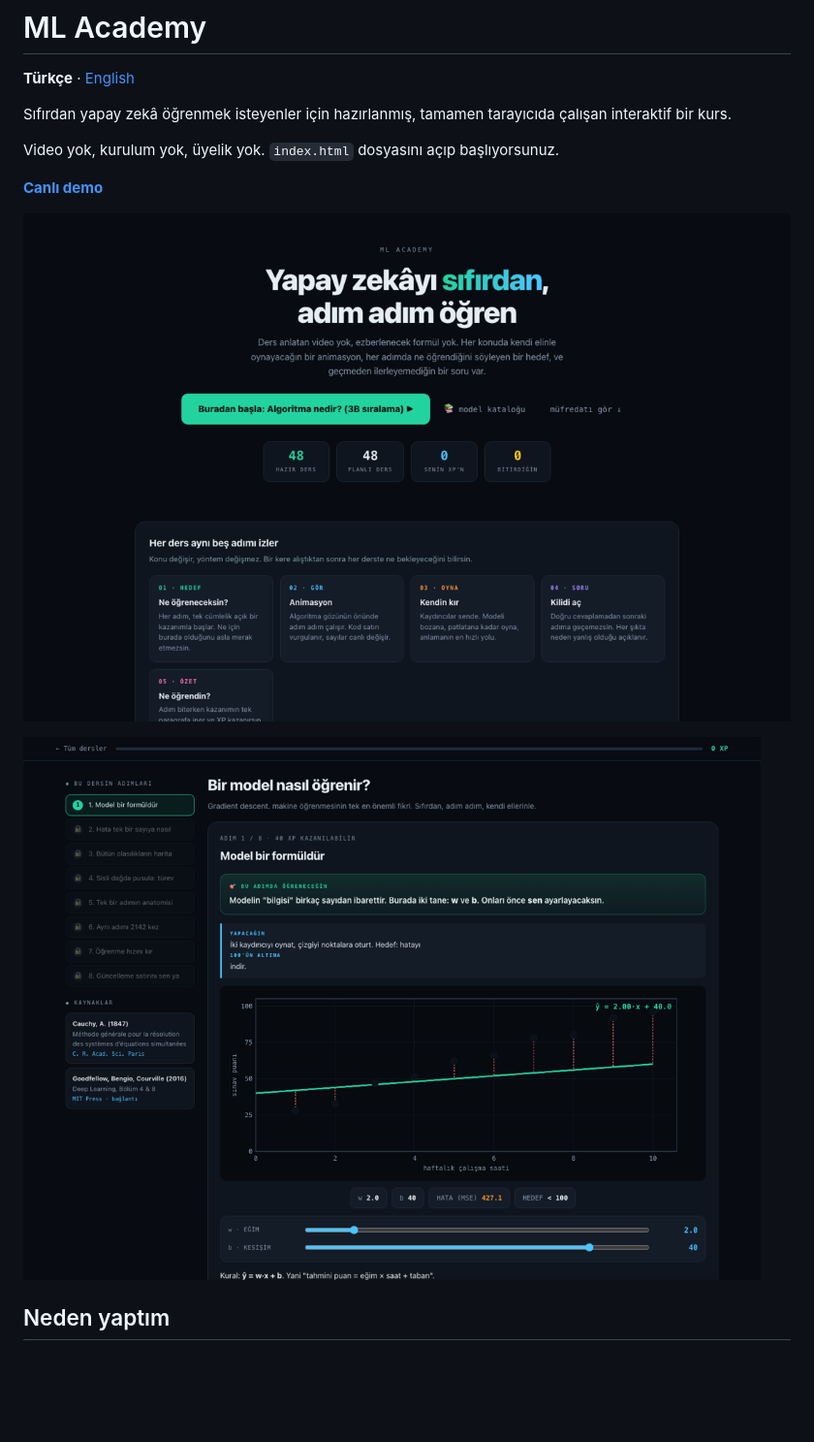
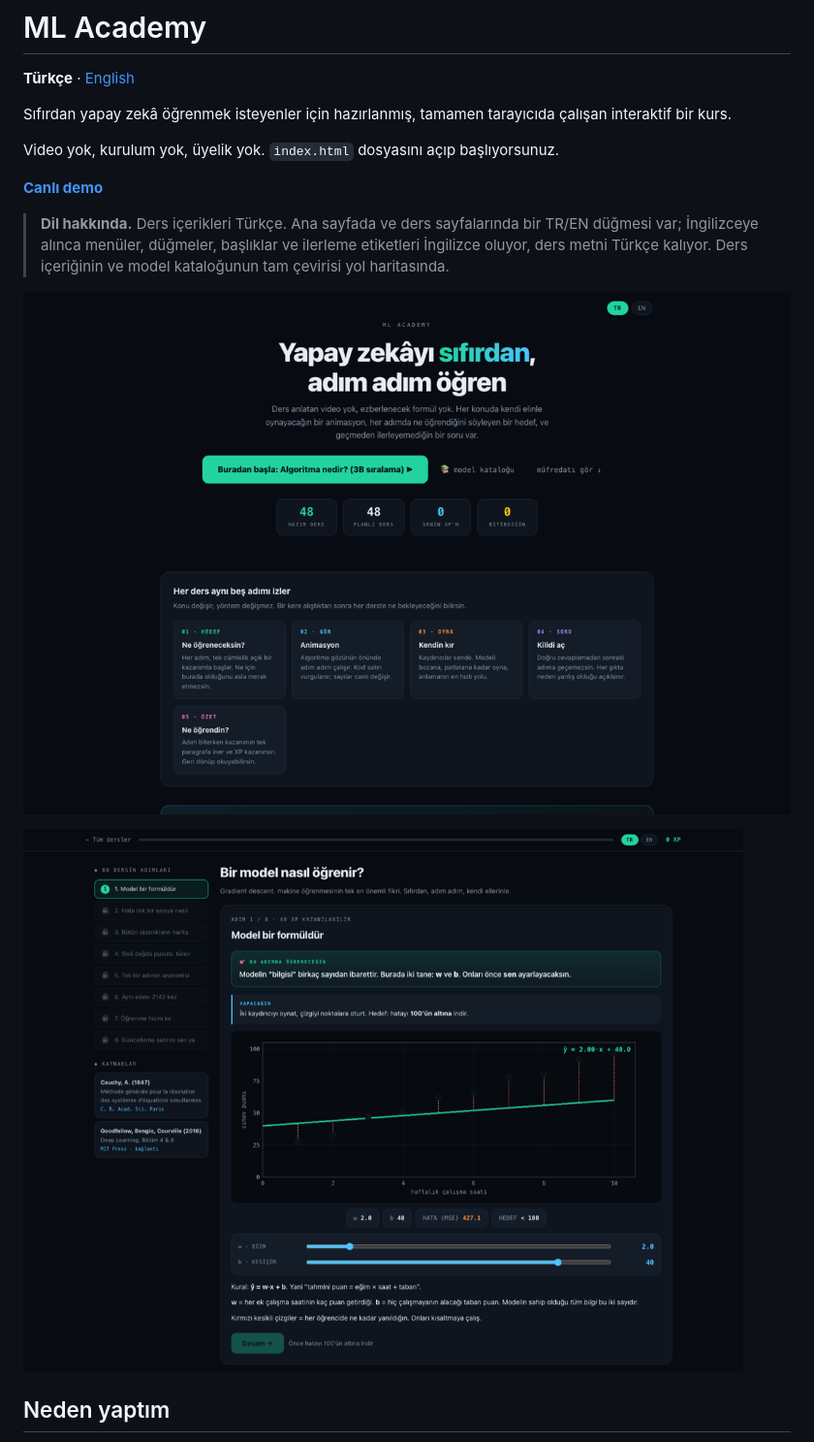
Before and after one commit to cgrtml/ml-academy, a Markdown page: README.tr.md, the part around the change. Shown at 97% size. GitHub-like rendering; pictures changed too: docs/img/anasayfa.png, docs/img/ders.png; blank space fills up the shorter version.

```diff
--- a/README.tr.md
+++ b/README.tr.md
@@ -7,6 +7,10 @@ Sıfırdan yapay zekâ öğrenmek isteyenler için hazırlanmış, tamamen taray
 Video yok, kurulum yok, üyelik yok. `index.html` dosyasını açıp başlıyorsunuz.
 
 **[Canlı demo](https://cagritemel.com/ml-academy/)**
+
+> **Dil hakkında.** Ders içerikleri Türkçe. Ana sayfada ve ders sayfalarında bir TR/EN düğmesi var;
+> İngilizceye alınca menüler, düğmeler, başlıklar ve ilerleme etiketleri İngilizce oluyor, ders metni
+> Türkçe kalıyor. Ders içeriğinin ve model kataloğunun tam çevirisi yol haritasında.
 
 ![ML Academy ana sayfa](docs/img/anasayfa.png)
 
```
Also changed, not shown: README.md (+7 -6 lines), docs/img/home-en.png (added), docs/img/lesson-en.png (added), 3 other files.
